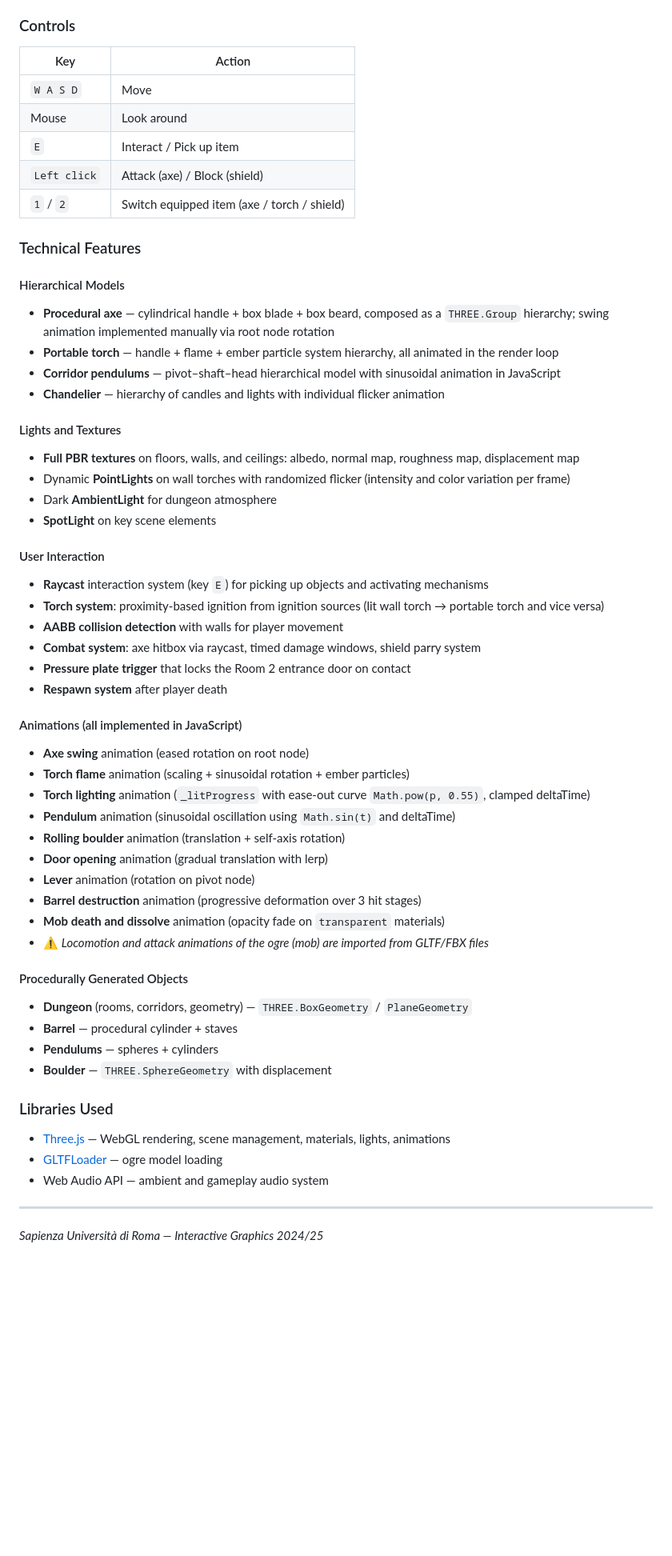
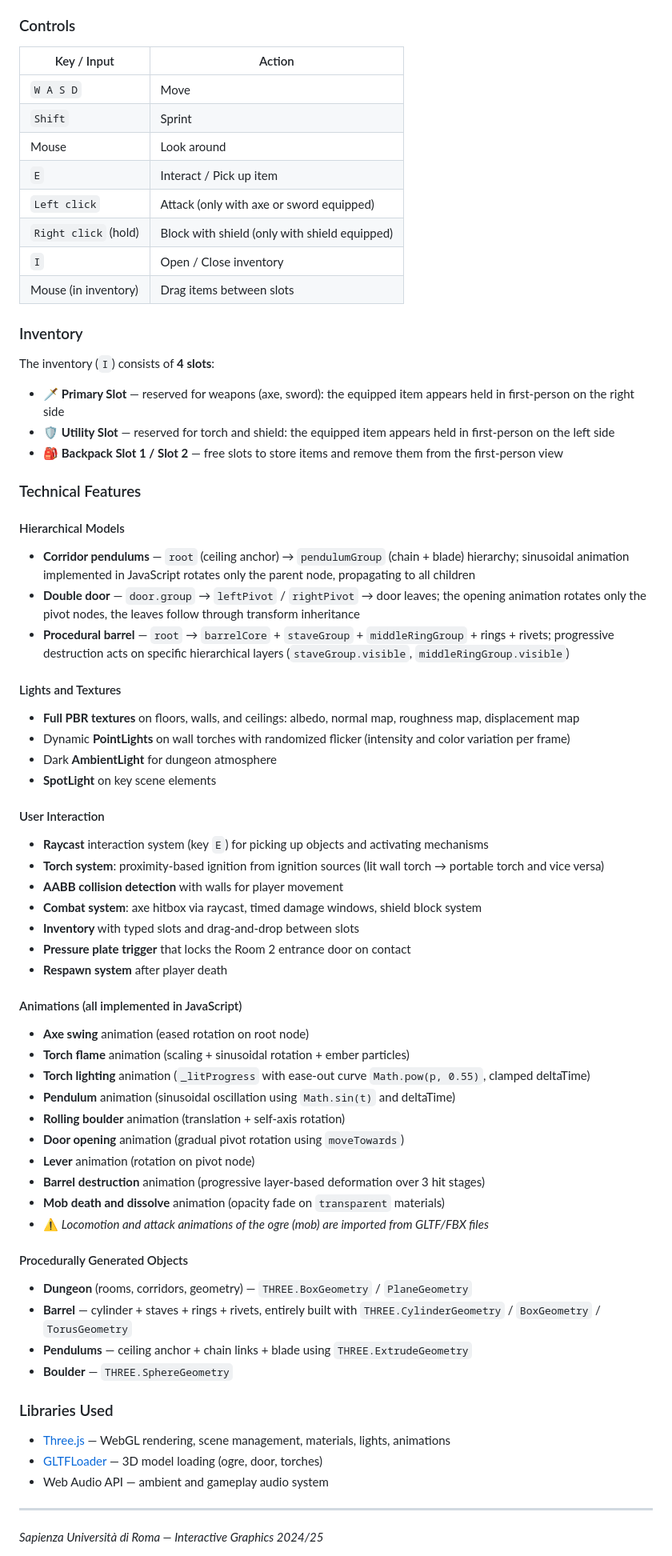
Before and after one commit to SapienzaInteractiveGraphicsCourse/final-project-thegoblinslayers, a Markdown page: README.md, the part around the change. Shown at 80% size. Rendered like a GitHub page; blank space fills up the shorter version.

```diff
--- a/README.md
+++ b/README.md
@@ -25,21 +25,31 @@ Each room requires completing a specific interaction to unlock the passage to th
 
 ### Controls
 
-| Key | Action |
-|-----|--------|
+| Key / Input | Action |
+|------------|--------|
 | `W A S D` | Move |
+| `Shift` | Sprint |
 | Mouse | Look around |
 | `E` | Interact / Pick up item |
-| `Left click` | Attack (axe) / Block (shield) |
-| `1` / `2` | Switch equipped item (axe / torch / shield) |
+| `Left click` | Attack (only with axe or sword equipped) |
+| `Right click` (hold) | Block with shield (only with shield equipped) |
+| `I` | Open / Close inventory |
+| Mouse (in inventory) | Drag items between slots |
+
+### Inventory
+
+The inventory (`I`) consists of **4 slots**:
+
+- 🗡️ **Primary Slot** — reserved for weapons (axe, sword): the equipped item appears held in first-person on the right side
+- 🛡️ **Utility Slot** — reserved for torch and shield: the equipped item appears held in first-person on the left side
+- 🎒 **Backpack Slot 1 / Slot 2** — free slots to store items and remove them from the first-person view
 
 ### Technical Features
 
 #### Hierarchical Models
-- **Procedural axe** — cylindrical handle + box blade + box beard, composed as a `THREE.Group` hierarchy; swing animation implemented manually via root node rotation
-- **Portable torch** — handle + flame + ember particle system hierarchy, all animated in the render loop
-- **Corridor pendulums** — pivot–shaft–head hierarchical model with sinusoidal animation in JavaScript
-- **Chandelier** — hierarchy of candles and lights with individual flicker animation
+- **Corridor pendulums** — `root` (ceiling anchor) → `pendulumGroup` (chain + blade) hierarchy; sinusoidal animation implemented in JavaScript rotates only the parent node, propagating to all children
+- **Double door** — `door.group` → `leftPivot` / `rightPivot` → door leaves; the opening animation rotates only the pivot nodes, the leaves follow through transform inheritance
+- **Procedural barrel** — `root` → `barrelCore` + `staveGroup` + `middleRingGroup` + rings + rivets; progressive destruction acts on specific hierarchical layers (`staveGroup.visible`, `middleRingGroup.visible`)
 
 #### Lights and Textures
 - **Full PBR textures** on floors, walls, and ceilings: albedo, normal map, roughness map, displacement map
@@ -51,7 +61,8 @@ Each room requires completing a specific interaction to unlock the passage to th
 - **Raycast** interaction system (key `E`) for picking up objects and activating mechanisms
 - **Torch system**: proximity-based ignition from ignition sources (lit wall torch → portable torch and vice versa)
 - **AABB collision detection** with walls for player movement
-- **Combat system**: axe hitbox via raycast, timed damage windows, shield parry system
+- **Combat system**: axe hitbox via raycast, timed damage windows, shield block system
+- **Inventory** with typed slots and drag-and-drop between slots
 - **Pressure plate trigger** that locks the Room 2 entrance door on contact
 - **Respawn system** after player death
 
@@ -61,21 +72,21 @@ Each room requires completing a specific interaction to unlock the passage to th
 - **Torch lighting** animation (`_litProgress` with ease-out curve `Math.pow(p, 0.55)`, clamped deltaTime)
 - **Pendulum** animation (sinusoidal oscillation using `Math.sin(t)` and deltaTime)
 - **Rolling boulder** animation (translation + self-axis rotation)
-- **Door opening** animation (gradual translation with lerp)
+- **Door opening** animation (gradual pivot rotation using `moveTowards`)
 - **Lever** animation (rotation on pivot node)
-- **Barrel destruction** animation (progressive deformation over 3 hit stages)
+- **Barrel destruction** animation (progressive layer-based deformation over 3 hit stages)
 - **Mob death and dissolve** animation (opacity fade on `transparent` materials)
 - ⚠️ *Locomotion and attack animations of the ogre (mob) are imported from GLTF/FBX files*
 
 #### Procedurally Generated Objects
 - **Dungeon** (rooms, corridors, geometry) — `THREE.BoxGeometry` / `PlaneGeometry`
-- **Barrel** — procedural cylinder + staves
-- **Pendulums** — spheres + cylinders
-- **Boulder** — `THREE.SphereGeometry` with displacement
+- **Barrel** — cylinder + staves + rings + rivets, entirely built with `THREE.CylinderGeometry` / `BoxGeometry` / `TorusGeometry`
+- **Pendulums** — ceiling anchor + chain links + blade using `THREE.ExtrudeGeometry`
+- **Boulder** — `THREE.SphereGeometry`
 
 ### Libraries Used
 - [Three.js](https://threejs.org/) — WebGL rendering, scene management, materials, lights, animations
-- [GLTFLoader](https://threejs.org/docs/#examples/en/loaders/GLTFLoader) — ogre model loading
+- [GLTFLoader](https://threejs.org/docs/#examples/en/loaders/GLTFLoader) — 3D model loading (ogre, door, torches)
 - Web Audio API — ambient and gameplay audio system
 
 ***
```
